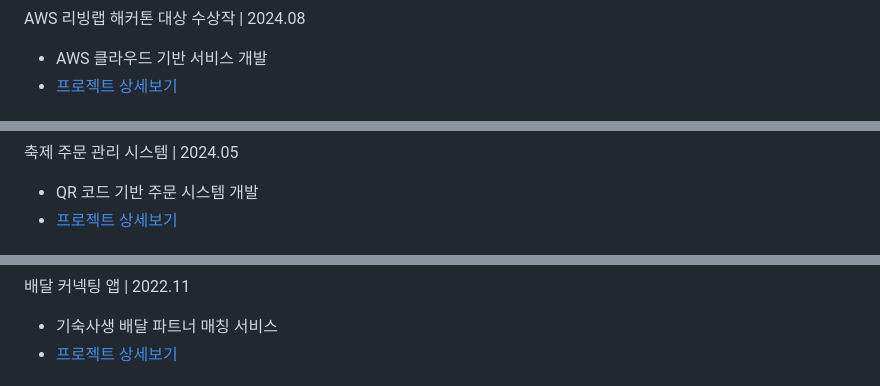
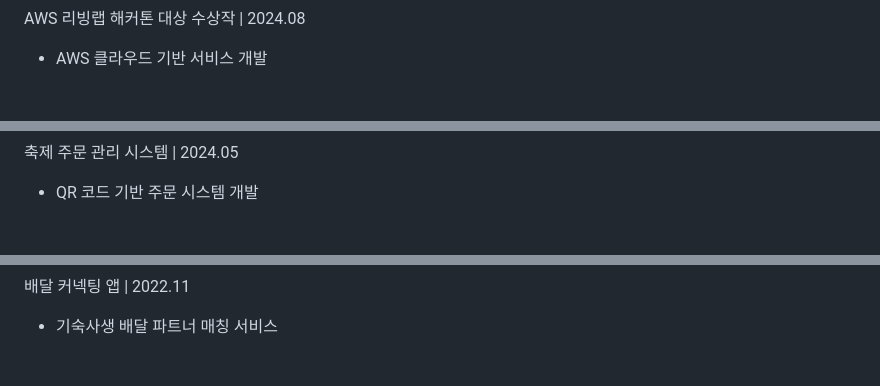
Before and after one commit to genwo123/genwo123, a Markdown page: docs/KimGunwoo-Resume.md, 3 parts joined by grey strips. Rendered like a GitHub page.

```diff
--- a/docs/KimGunwoo-Resume.md
+++ b/docs/KimGunwoo-Resume.md
@@ -97,4 +99,3 @@
 AWS 리빙랩 해커톤 대상 수상작 | 2024.08
 - AWS 클라우드 기반 서비스 개발
-- [프로젝트 상세보기](https://github.com/genwo123/WhatAbout)
 
@@ -102,4 +103,3 @@ AWS 리빙랩 해커톤 대상 수상작 | 2024.08
 축제 주문 관리 시스템 | 2024.05
 - QR 코드 기반 주문 시스템 개발
-- [프로젝트 상세보기](https://github.com/genwo123/UFOs)
 
@@ -107,4 +107,3 @@ AWS 리빙랩 해커톤 대상 수상작 | 2024.08
 배달 커넥팅 앱 | 2022.11
 - 기숙사생 배달 파트너 매칭 서비스
-- [프로젝트 상세보기](https://github.com/genwo123/NNMJ_Project)
 
```
Also changed, not shown: other parts of docs/KimGunwoo-Resume.md (+13 -11 lines).
